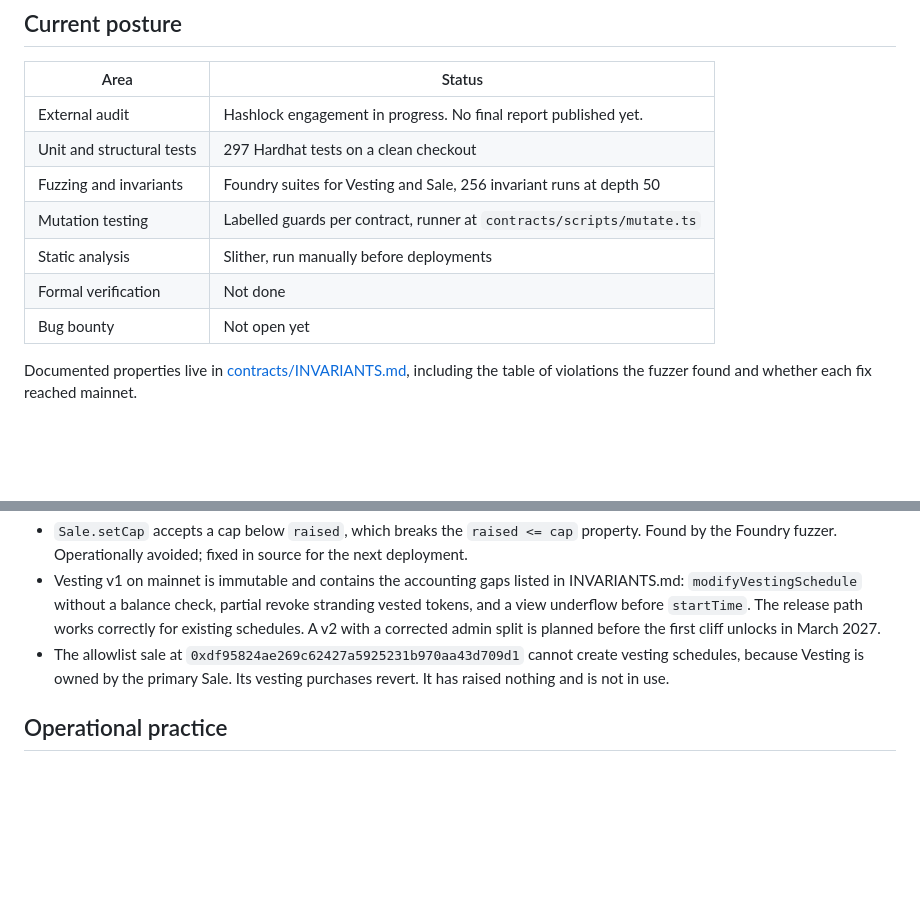
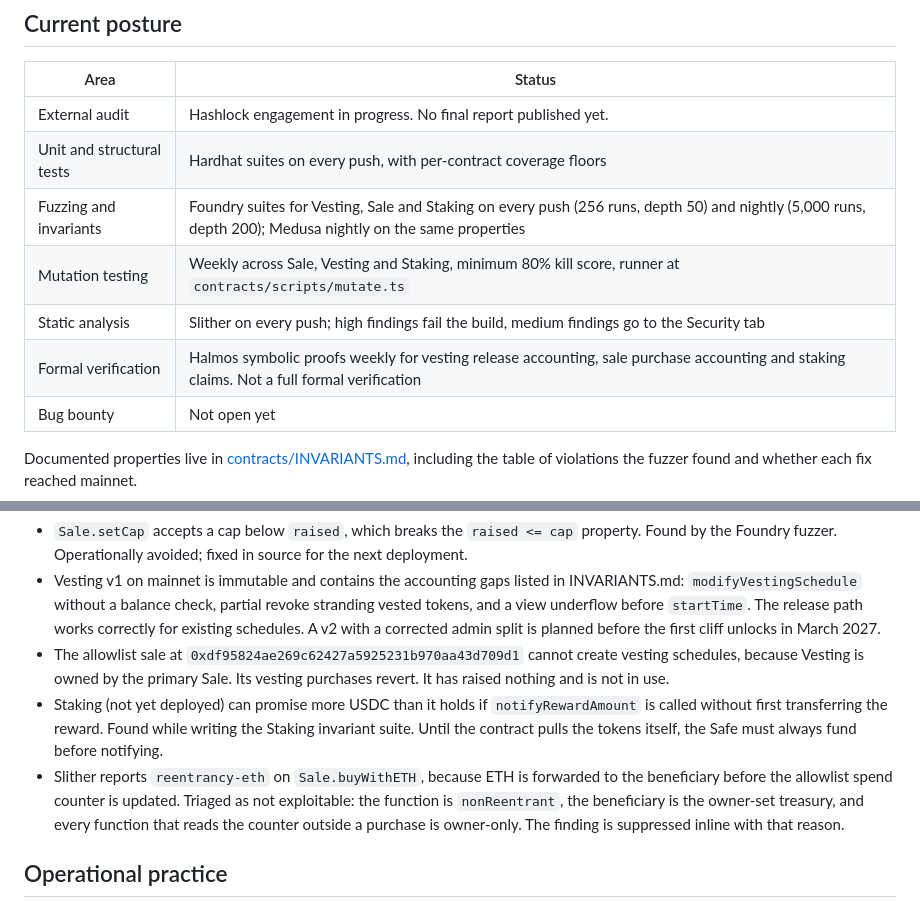
Before and after one commit to FVCDigital/fvc, a Markdown page: SECURITY.md, 2 parts joined by grey strips. Rendered like a GitHub page; blank space fills up the shorter version.

Commit message:
Updates security posture and known issues

```diff
--- a/SECURITY.md
+++ b/SECURITY.md
@@ -24,11 +24,11 @@ Out of scope: the testnet faucet, the mock contracts under `src/mocks`, anything
 | Area | Status |
 |---|---|
 | External audit | Hashlock engagement in progress. No final report published yet. |
-| Unit and structural tests | 297 Hardhat tests on a clean checkout |
-| Fuzzing and invariants | Foundry suites for Vesting and Sale, 256 invariant runs at depth 50 |
-| Mutation testing | Labelled guards per contract, runner at `contracts/scripts/mutate.ts` |
-| Static analysis | Slither, run manually before deployments |
-| Formal verification | Not done |
+| Unit and structural tests | Hardhat suites on every push, with per-contract coverage floors |
+| Fuzzing and invariants | Foundry suites for Vesting, Sale and Staking on every push (256 runs, depth 50) and nightly (5,000 runs, depth 200); Medusa nightly on the same properties |
+| Mutation testing | Weekly across Sale, Vesting and Staking, minimum 80% kill score, runner at `contracts/scripts/mutate.ts` |
+| Static analysis | Slither on every push; high findings fail the build, medium findings go to the Security tab |
+| Formal verification | Halmos symbolic proofs weekly for vesting release accounting, sale purchase accounting and staking claims. Not a full formal verification |
 | Bug bounty | Not open yet |
 
 Documented properties live in [contracts/INVARIANTS.md](./contracts/INVARIANTS.md), including the
@@ -64,6 +64,13 @@ These are tracked openly rather than left for a reviewer to find.
 - The allowlist sale at `0xdf95824ae269c62427a5925231b970aa43d709d1` cannot create vesting schedules,
   because Vesting is owned by the primary Sale. Its vesting purchases revert. It has raised nothing
   and is not in use.
+- Staking (not yet deployed) can promise more USDC than it holds if `notifyRewardAmount` is called
+  without first transferring the reward. Found while writing the Staking invariant suite. Until the
+  contract pulls the tokens itself, the Safe must always fund before notifying.
+- Slither reports `reentrancy-eth` on `Sale.buyWithETH`, because ETH is forwarded to the beneficiary
+  before the allowlist spend counter is updated. Triaged as not exploitable: the function is
+  `nonReentrant`, the beneficiary is the owner-set treasury, and every function that reads the
+  counter outside a purchase is owner-only. The finding is suppressed inline with that reason.
 
 ## Operational practice
 
```
